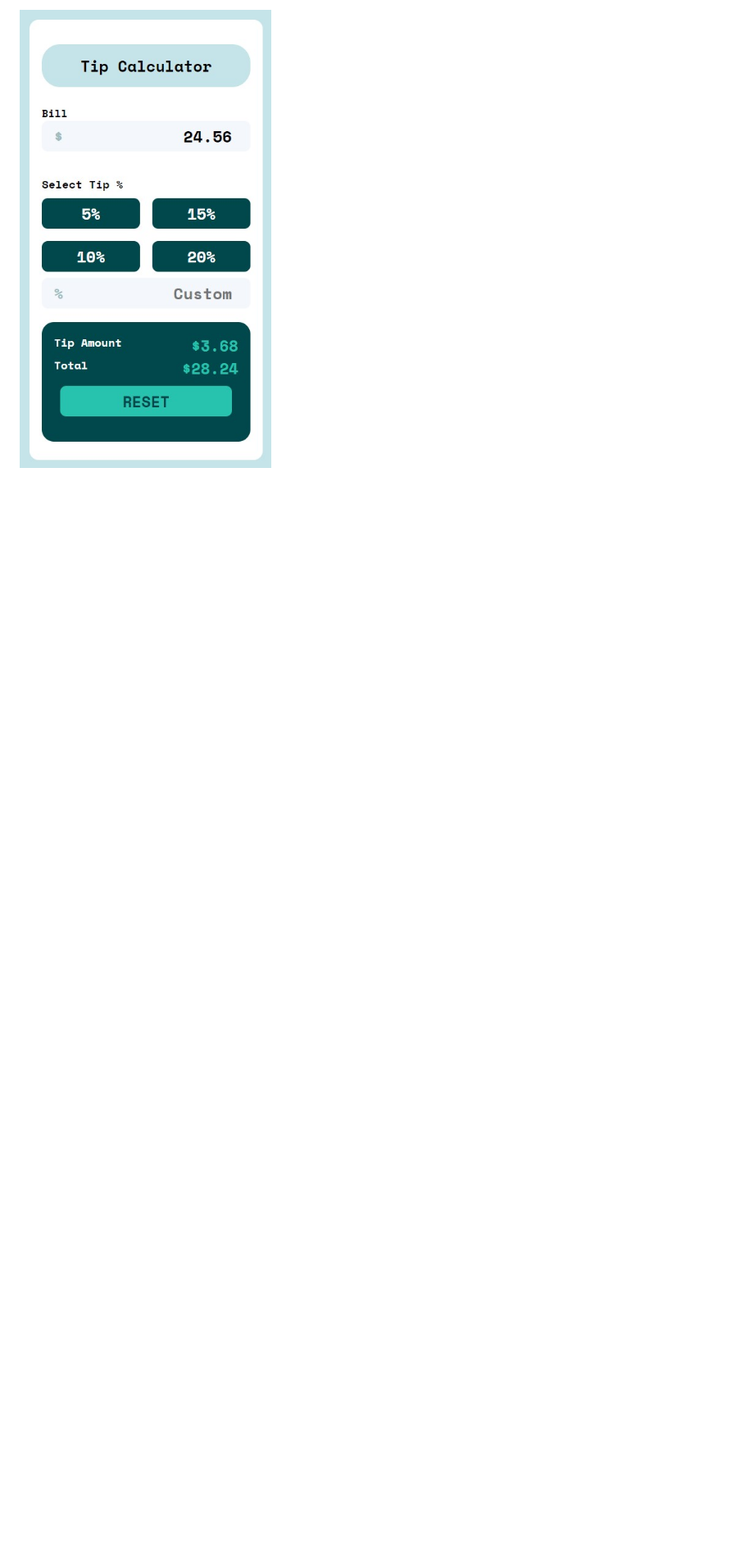
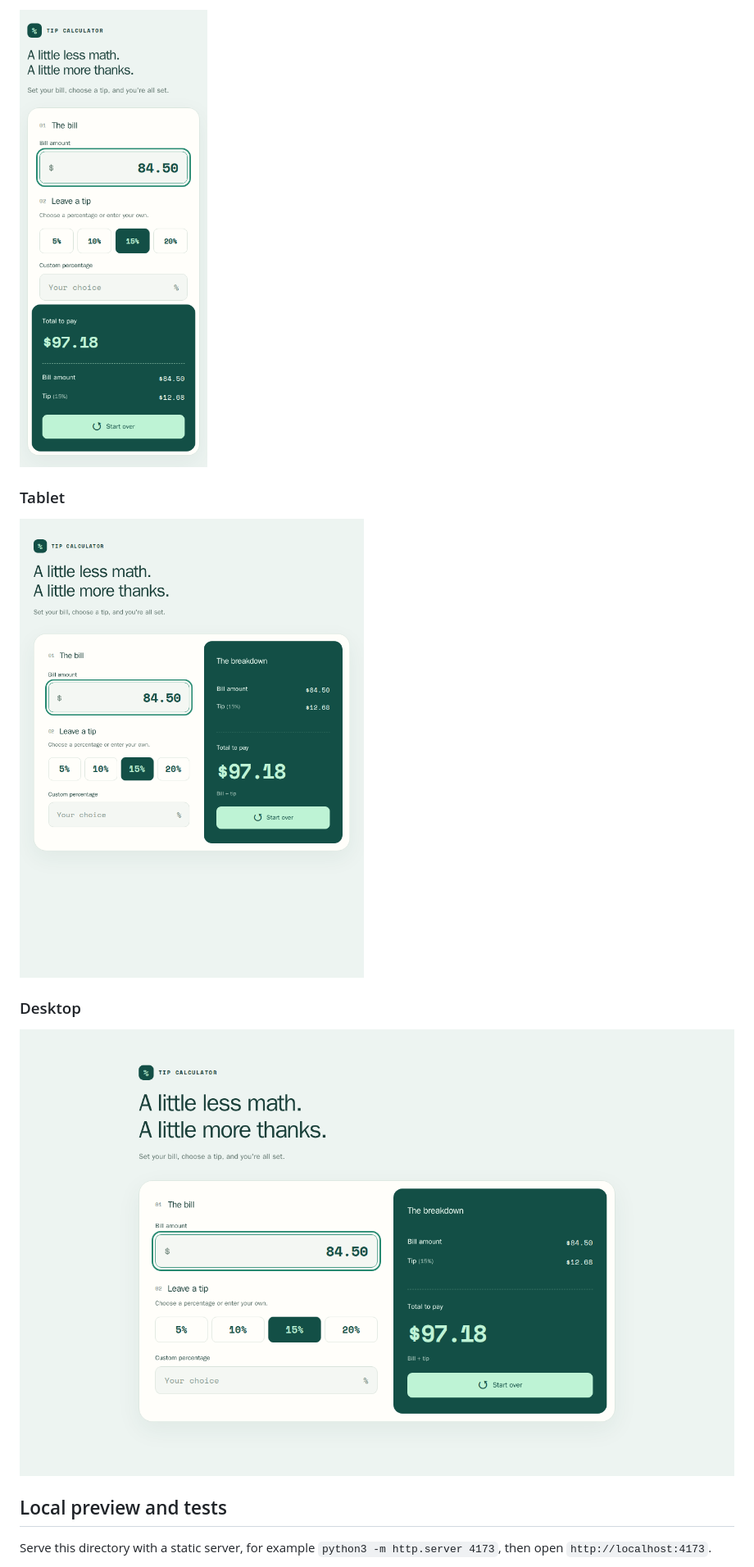
Before and after one commit to lnsflive/tips, a Markdown page: README.md, the part around one of its changes. Shown at 82% size. Drawn GitHub-style; pictures changed too: screenshots/desktop.png (added), screenshots/mobile.png (added), screenshots/tablet.png (added); blank space fills up the shorter version.

Commit message:
Redesign calculator for responsive phone, tablet, and desktop layouts

```diff
--- a/README.md
+++ b/README.md
@@ -13,2 +11,15 @@ Visit official app at: [Tip Calculator](https://jaimegonzalezjr.com/Projects/tip
 
-![Screenshot](https://github.com/lnsflive/tips/blob/master/src/ss1.jpg)
+<img src="screenshots/mobile.png" alt="Phone layout with the total above the bill and tip breakdown" width="390">
+
+### Tablet
+
+![Tablet layout with inputs and results side by side](screenshots/tablet.png)
+
+### Desktop
+
+![Desktop layout with a wider calculator and prominent total](screenshots/desktop.png)
+
+## Local preview and tests
+
+Serve this directory with a static server, for example `python3 -m http.server 4173`, then open `http://localhost:4173`.
+
```
Also changed, not shown: other parts of README.md (+8 -7 lines), 6 other files.
